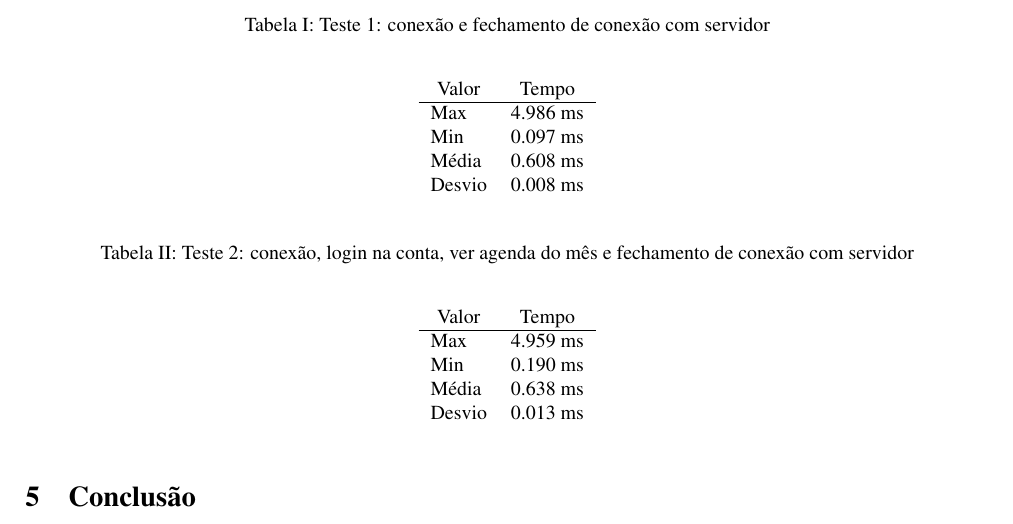
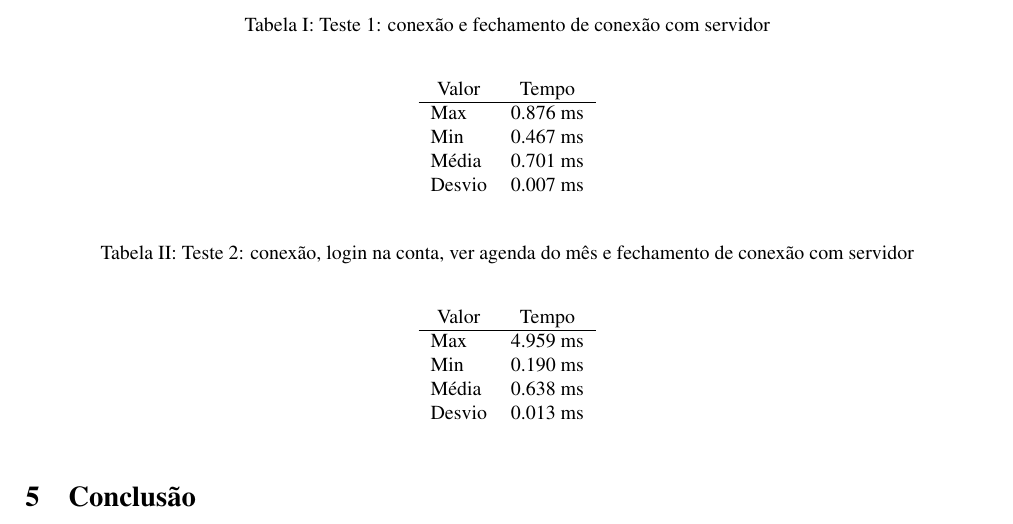
Before and after one commit to tiagochst/mc823-1s2011-tcs-mkm, a LaTeX paper (lab1/lab1.tex): part of page 5 of 5, cut so that both start at the same text. Compiled offline with pdfLaTeX; a LaTeX package or settings file that is missing is left out.

Commit message:
coloquei os tempos locais, mas parece estar incompleto

```diff
--- a/lab1/lab1.tex
+++ b/lab1/lab1.tex
@@ -286,10 +286,10 @@ O resultado obtido para 100 valores foi:
   \begin{tabular}{lr}
     \multicolumn{1}{c}{Valor} & \multicolumn{1}{c}{Tempo}\\
     \hline
-    Max & 4.986 ms\\
-    Min & 0.097 ms\\
-    Média & 0.608 ms \\
-    Desvio & 0.008 ms
+    Max & 0.876 ms\\
+    Min & 0.467 ms\\
+    Média & 0.701 ms \\
+    Desvio & 0.007 ms
   \end{tabular}
 
 \end{center}
```
Also changed, not shown: lab1/lab1.pdf, 2 other files.
